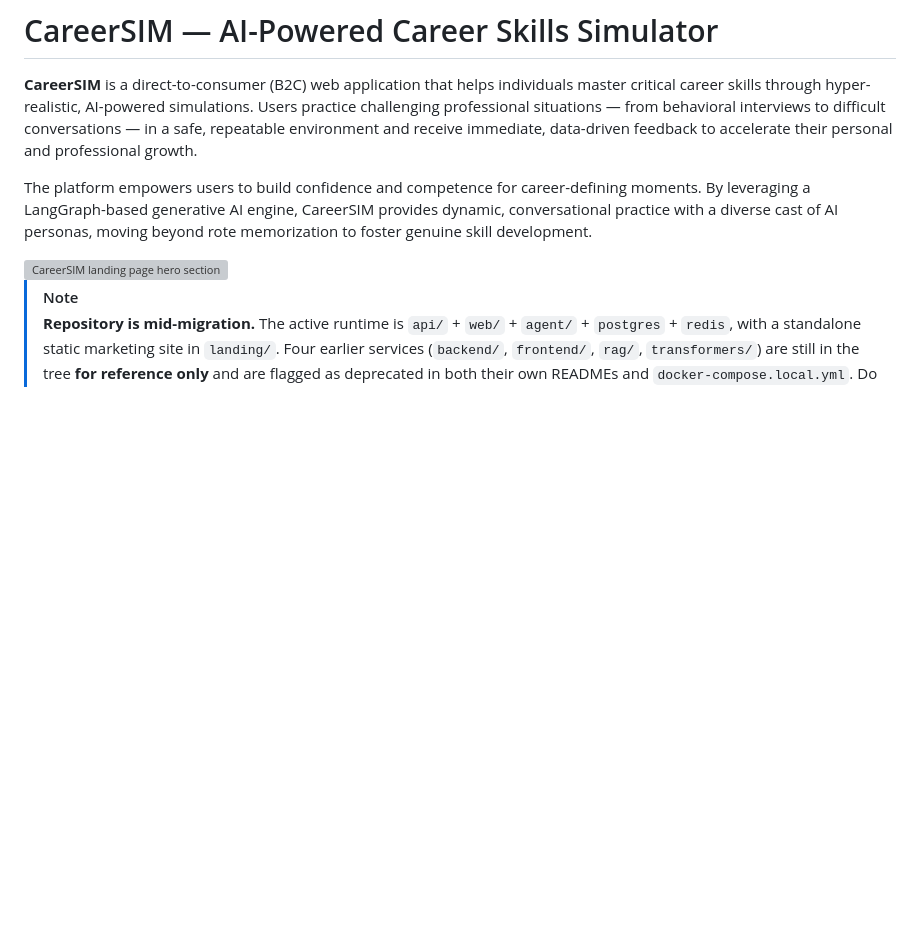
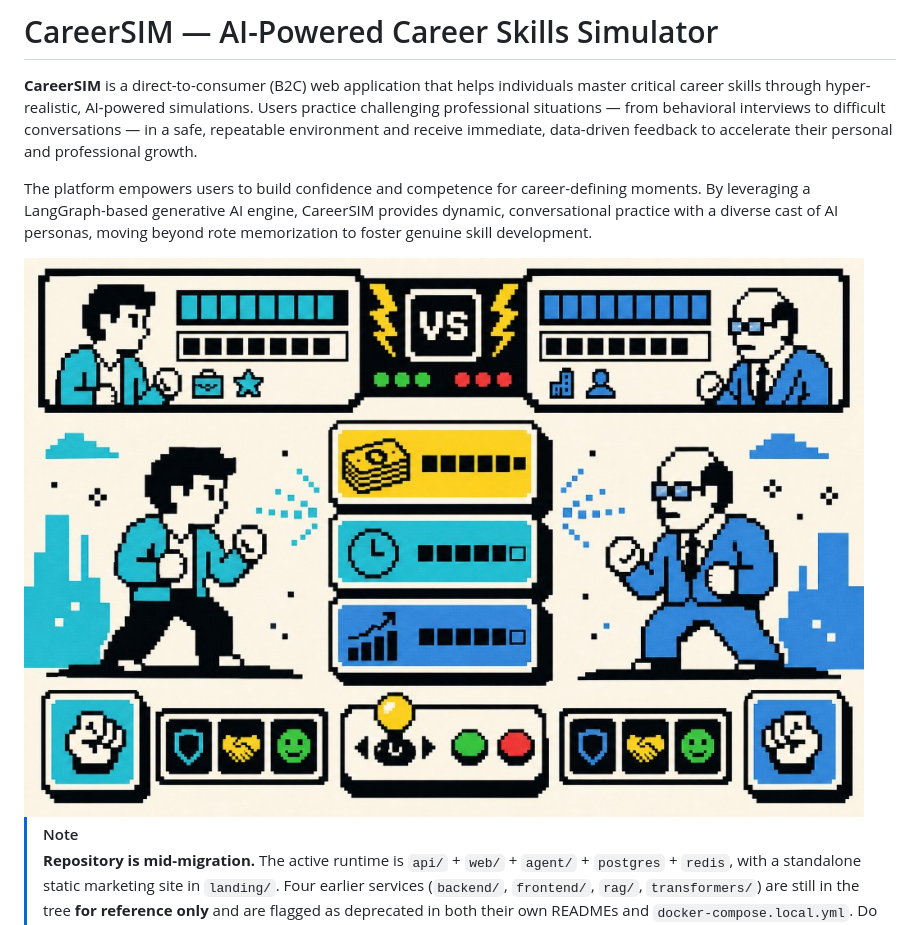
Before and after one commit to lf1up/careersim, a Markdown page: README.md, the part around the change. Rendered like a GitHub page; pictures changed too: docs/assets/careersim-negotiation-arcade.png (added); blank space fills up the shorter version; grey boxes are pictures that could not be loaded.

Commit message:
feat(readme): update image reference and enhance documentation clarity
- Replaced the hero image in the README with a new image showcasing the salary negotiation practice as a retro pixel art arcade battle.
- Updated the README to reflect the ongoing migration status of the repository, ensuring users are aware of deprecated services.

```diff
--- a/README.md
+++ b/README.md
@@ -4,7 +4,7 @@
 
 The platform empowers users to build confidence and competence for career-defining moments. By leveraging a LangGraph-based generative AI engine, CareerSIM provides dynamic, conversational practice with a diverse cast of AI personas, moving beyond rote memorization to foster genuine skill development.
 
-<img src="./landing/public/figma/hero.png" alt="CareerSIM landing page hero section" width="960" />
+<img src="./docs/assets/careersim-negotiation-arcade.png" alt="CareerSIM salary negotiation practice shown as a retro pixel art arcade battle" width="960" />
 
 > [!NOTE]
 > **Repository is mid-migration.** The active runtime is `api/` + `web/` + `agent/` + `postgres` + `redis`, with a standalone static marketing site in `landing/`. Four earlier services (`backend/`, `frontend/`, `rag/`, `transformers/`) are still in the tree **for reference only** and are flagged as deprecated in both their own READMEs and `docker-compose.local.yml`. Do not build new features against them.
```
